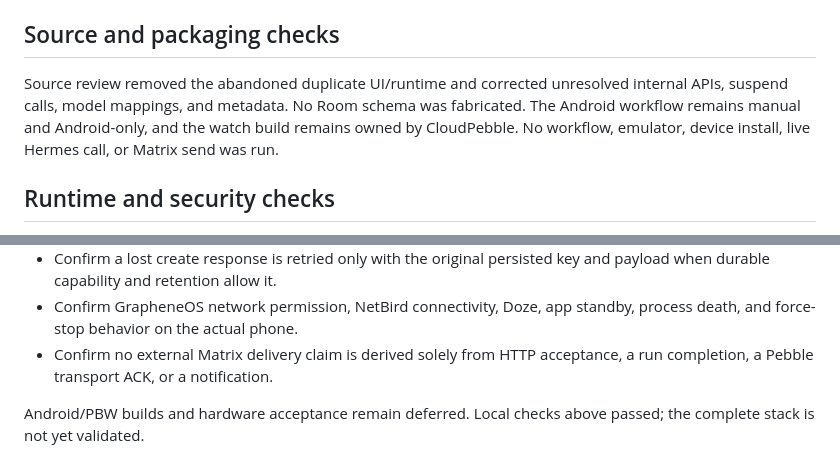
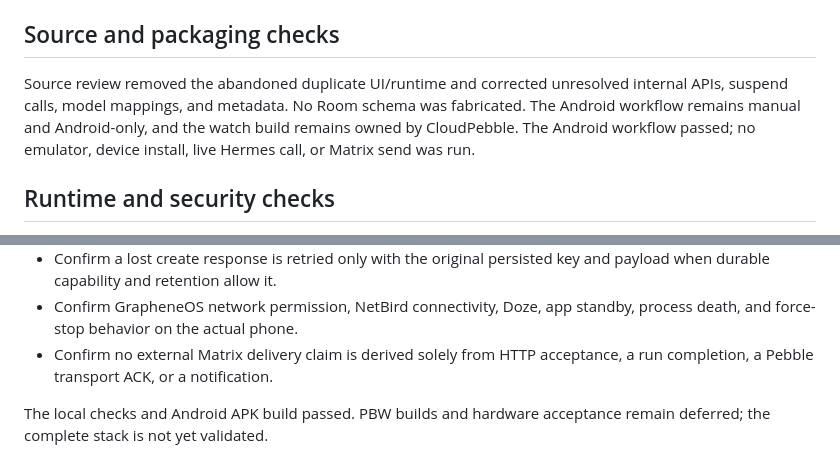
Before and after one commit to JojoRoro/hermes-pebble, a Markdown page: docs/validation.md, 2 parts joined by grey strips. GitHub-like rendering.

```diff
--- a/docs/validation.md
+++ b/docs/validation.md
@@ -65,7 +71,7 @@ The pinned wrapper values are JAR SHA-256 `55243ef57851f12b070ad14f7f5bb8302dace
 
 ## Source and packaging checks
 
-Source review removed the abandoned duplicate UI/runtime and corrected unresolved internal APIs, suspend calls, model mappings, and metadata. No Room schema was fabricated. The Android workflow remains manual and Android-only, and the watch build remains owned by CloudPebble. No workflow, emulator, device install, live Hermes call, or Matrix send was run.
+Source review removed the abandoned duplicate UI/runtime and corrected unresolved internal APIs, suspend calls, model mappings, and metadata. No Room schema was fabricated. The Android workflow remains manual and Android-only, and the watch build remains owned by CloudPebble. The Android workflow passed; no emulator, device install, live Hermes call, or Matrix send was run.
 
 ## Runtime and security checks
 
@@ -76,4 +82,4 @@ Source review removed the abandoned duplicate UI/runtime and corrected unresolve
 - Confirm GrapheneOS network permission, NetBird connectivity, Doze, app standby, process death, and force-stop behavior on the actual phone.
 - Confirm no external Matrix delivery claim is derived solely from HTTP acceptance, a run completion, a Pebble transport ACK, or a notification.
 
-Android/PBW builds and hardware acceptance remain deferred. Local checks above passed; the complete stack is not yet validated.
+The local checks and Android APK build passed. PBW builds and hardware acceptance remain deferred; the complete stack is not yet validated.
```
Also changed, not shown: other parts of docs/validation.md (+11 -5 lines), README.md (+3 -3 lines), docs/android-setup.md (+2 -2 lines).
